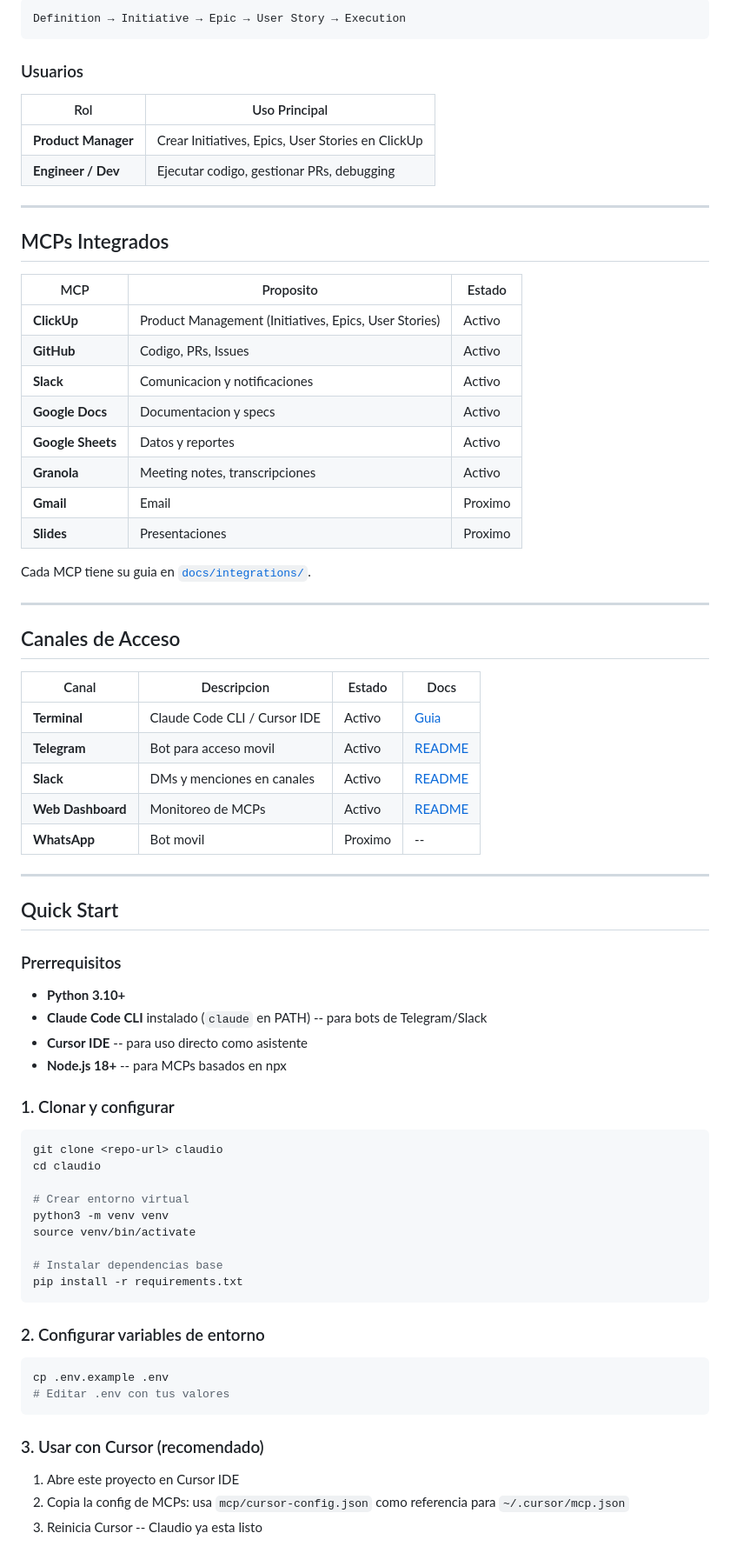
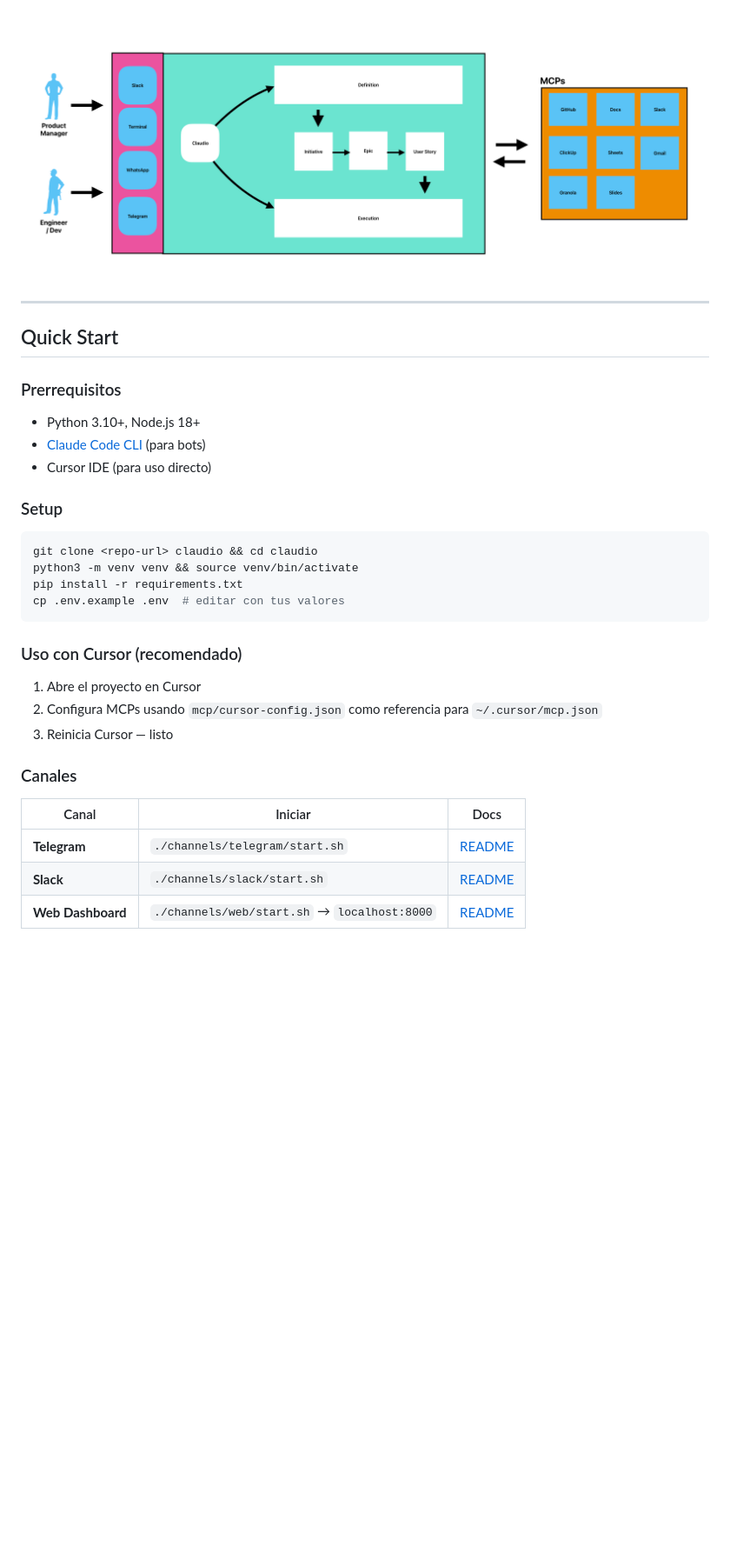
Before and after one commit to cuba1511/claudio, a Markdown page: README.md, the part around one of its changes. Shown at 87% size. GitHub-like rendering; blank space fills up the shorter version.

````diff
--- a/README.md
+++ b/README.md
@@ -37,42 +7,4 @@ Claudio se compone de tres capas:
-```
-Definition → Initiative → Epic → User Story → Execution
-```
-
-### Usuarios
-
-| Rol | Uso Principal |
-|-----|---------------|
-| **Product Manager** | Crear Initiatives, Epics, User Stories en ClickUp |
-| **Engineer / Dev** | Ejecutar codigo, gestionar PRs, debugging |
-
----
-
-## MCPs Integrados
-
-| MCP | Proposito | Estado |
-|-----|-----------|--------|
-| **ClickUp** | Product Management (Initiatives, Epics, User Stories) | Activo |
-| **GitHub** | Codigo, PRs, Issues | Activo |
-| **Slack** | Comunicacion y notificaciones | Activo |
-| **Google Docs** | Documentacion y specs | Activo |
-| **Google Sheets** | Datos y reportes | Activo |
-| **Granola** | Meeting notes, transcripciones | Activo |
-| **Gmail** | Email | Proximo |
-| **Slides** | Presentaciones | Proximo |
-
-Cada MCP tiene su guia en [`docs/integrations/`](./docs/integrations/).
-
----
-
-## Canales de Acceso
-
-| Canal | Descripcion | Estado | Docs |
-|-------|-------------|--------|------|
-| **Terminal** | Claude Code CLI / Cursor IDE | Activo | [Guia](./docs/integrations/terminal.md) |
-| **Telegram** | Bot para acceso movil | Activo | [README](./channels/telegram/README.md) |
-| **Slack** | DMs y menciones en canales | Activo | [README](./channels/slack/README.md) |
-| **Web Dashboard** | Monitoreo de MCPs | Activo | [README](./channels/web/README.md) |
-| **WhatsApp** | Bot movil | Proximo | -- |
+![Arquitectura de Claudio](./docs/images/claudio.png)
 
 ---
 
@@ -80,35 +12,30 @@ Cada MCP tiene su guia en [`docs/integrations/`](./docs/integrations/).
 
 ### Prerrequisitos
 
-- **Python 3.10+**
-- **Claude Code CLI** instalado (`claude` en PATH) -- para bots de Telegram/Slack
-- **Cursor IDE** -- para uso directo como asistente
-- **Node.js 18+** -- para MCPs basados en npx
+- Python 3.10+, Node.js 18+
+- [Claude Code CLI](https://docs.anthropic.com/en/docs/claude-code) (para bots)
+- Cursor IDE (para uso directo)
 
-### 1. Clonar y configurar
+### Setup
 
 ```bash
-git clone <repo-url> claudio
-cd claudio
-
-# Crear entorno virtual
-python3 -m venv venv
-source venv/bin/activate
-
-# Instalar dependencias base
+git clone <repo-url> claudio && cd claudio
+python3 -m venv venv && source venv/bin/activate
 pip install -r requirements.txt
+cp .env.example .env  # editar con tus valores
 ```
 
-### 2. Configurar variables de entorno
+### Uso con Cursor (recomendado)
 
-```bash
-cp .env.example .env
-# Editar .env con tus valores
-```
+1. Abre el proyecto en Cursor
+2. Configura MCPs usando `mcp/cursor-config.json` como referencia para `~/.cursor/mcp.json`
+3. Reinicia Cursor — listo
 
-### 3. Usar con Cursor (recomendado)
+### Canales
 
-1. Abre este proyecto en Cursor IDE
-2. Copia la config de MCPs: usa `mcp/cursor-config.json` como referencia para `~/.cursor/mcp.json`
-3. Reinicia Cursor -- Claudio ya esta listo
+| Canal | Iniciar | Docs |
+|-------|---------|------|
+| **Telegram** | `./channels/telegram/start.sh` | [README](./channels/telegram/README.md) |
+| **Slack** | `./channels/slack/start.sh` | [README](./channels/slack/README.md) |
+| **Web Dashboard** | `./channels/web/start.sh` → `localhost:8000` | [README](./channels/web/README.md) |
 
````
Also changed, not shown: other parts of README.md (+46 -176 lines).
